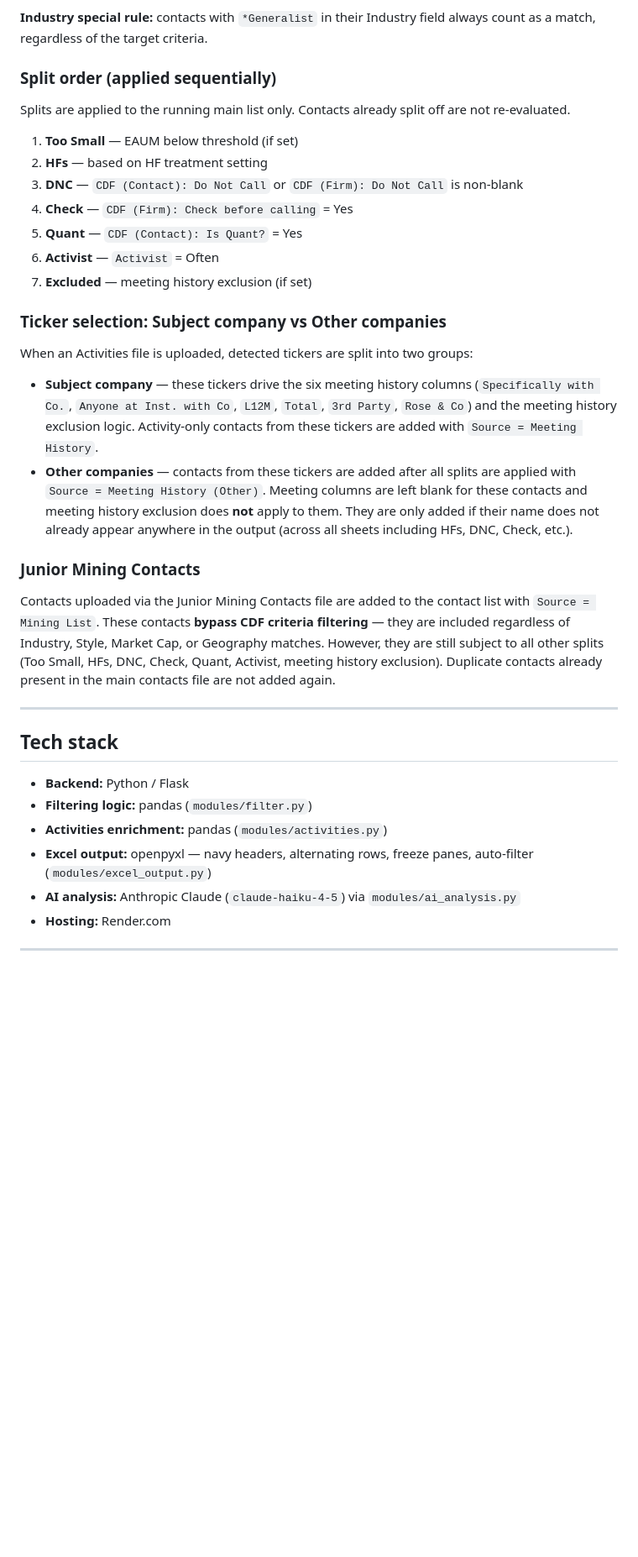
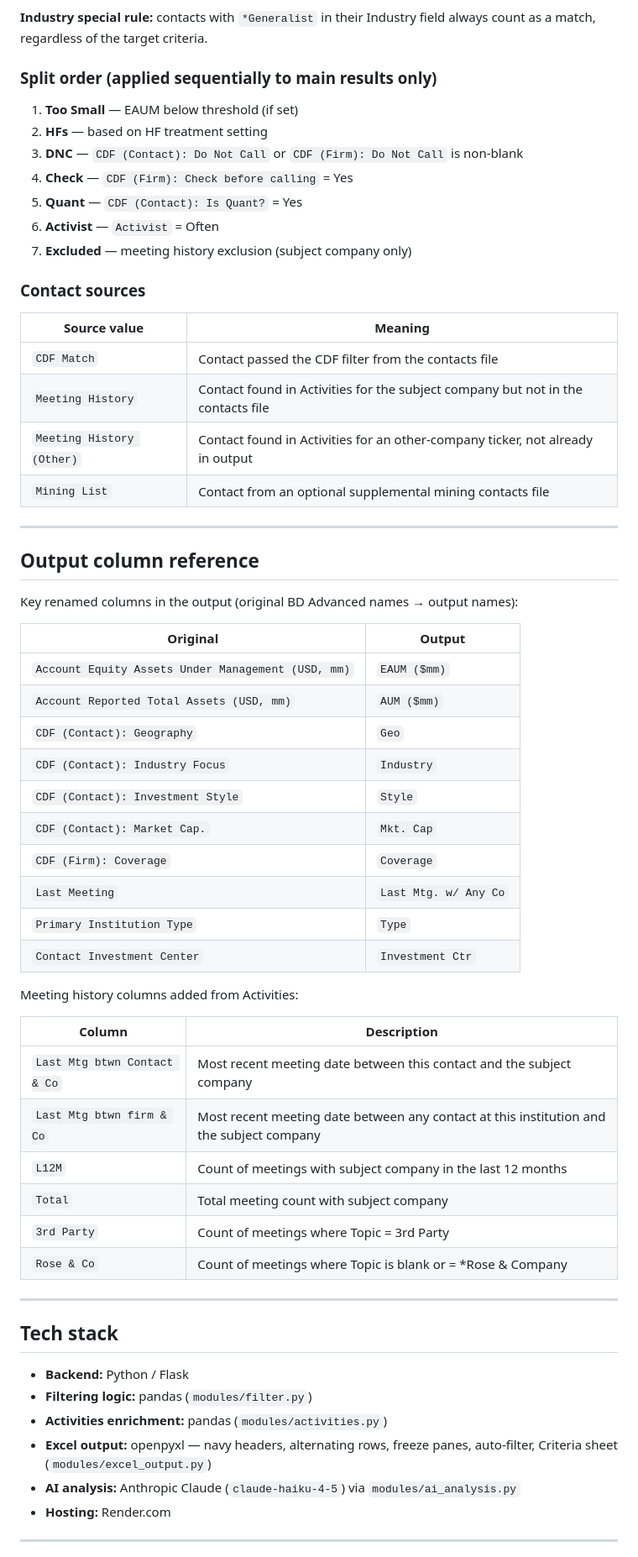
Before and after one commit to rbrinberg123/ndr-launch, a Markdown page: README.md, the part around one of its changes. Shown at 84% size. Rendered like a GitHub page; blank space fills up the shorter version.

```diff
--- a/README.md
+++ b/README.md
@@ -97,9 +105,7 @@ Contacts are evaluated across four CDF dimensions. Each dimension independently
 
 **Industry special rule:** contacts with `*Generalist` in their Industry field always count as a match, regardless of the target criteria.
 
-### Split order (applied sequentially)
-
-Splits are applied to the running main list only. Contacts already split off are not re-evaluated.
+### Split order (applied sequentially to main results only)
 
 1. **Too Small** — EAUM below threshold (if set)
 2. **HFs** — based on HF treatment setting
@@ -107,18 +113,46 @@ Splits are applied to the running main list only. Contacts already split off are
 4. **Check** — `CDF (Firm): Check before calling` = Yes
 5. **Quant** — `CDF (Contact): Is Quant?` = Yes
 6. **Activist** — `Activist` = Often
-7. **Excluded** — meeting history exclusion (if set)
+7. **Excluded** — meeting history exclusion (subject company only)
 
-### Ticker selection: Subject company vs Other companies
+### Contact sources
 
-When an Activities file is uploaded, detected tickers are split into two groups:
+| Source value | Meaning |
+| --- | --- |
+| `CDF Match` | Contact passed the CDF filter from the contacts file |
+| `Meeting History` | Contact found in Activities for the subject company but not in the contacts file |
+| `Meeting History (Other)` | Contact found in Activities for an other-company ticker, not already in output |
+| `Mining List` | Contact from an optional supplemental mining contacts file |
 
-* **Subject company** — these tickers drive the six meeting history columns (`Specifically with Co.`, `Anyone at Inst. with Co`, `L12M`, `Total`, `3rd Party`, `Rose & Co`) and the meeting history exclusion logic. Activity-only contacts from these tickers are added with `Source = Meeting History`.
-* **Other companies** — contacts from these tickers are added after all splits are applied with `Source = Meeting History (Other)`. Meeting columns are left blank for these contacts and meeting history exclusion does **not** apply to them. They are only added if their name does not already appear anywhere in the output (across all sheets including HFs, DNC, Check, etc.).
+---
 
-### Junior Mining Contacts
+## Output column reference
 
-Contacts uploaded via the Junior Mining Contacts file are added to the contact list with `Source = Mining List`. These contacts **bypass CDF criteria filtering** — they are included regardless of Industry, Style, Market Cap, or Geography matches. However, they are still subject to all other splits (Too Small, HFs, DNC, Check, Quant, Activist, meeting history exclusion). Duplicate contacts already present in the main contacts file are not added again.
+Key renamed columns in the output (original BD Advanced names → output names):
+
+| Original | Output |
+| --- | --- |
+| `Account Equity Assets Under Management (USD, mm)` | `EAUM ($mm)` |
+| `Account Reported Total Assets (USD, mm)` | `AUM ($mm)` |
+| `CDF (Contact): Geography` | `Geo` |
+| `CDF (Contact): Industry Focus` | `Industry` |
+| `CDF (Contact): Investment Style` | `Style` |
+| `CDF (Contact): Market Cap.` | `Mkt. Cap` |
+| `CDF (Firm): Coverage` | `Coverage` |
+| `Last Meeting` | `Last Mtg. w/ Any Co` |
+| `Primary Institution Type` | `Type` |
+| `Contact Investment Center` | `Investment Ctr` |
+
+Meeting history columns added from Activities:
+
+| Column | Description |
+| --- | --- |
+| `Last Mtg btwn Contact & Co` | Most recent meeting date between this contact and the subject company |
+| `Last Mtg btwn firm & Co` | Most recent meeting date between any contact at this institution and the subject company |
+| `L12M` | Count of meetings with subject company in the last 12 months |
+| `Total` | Total meeting count with subject company |
+| `3rd Party` | Count of meetings where Topic = 3rd Party |
+| `Rose & Co` | Count of meetings where Topic is blank or = *Rose & Company |
 
 ---
 
@@ -127,7 +161,7 @@ Contacts uploaded via the Junior Mining Contacts file are added to the contact l
 * **Backend:** Python / Flask
 * **Filtering logic:** pandas (`modules/filter.py`)
 * **Activities enrichment:** pandas (`modules/activities.py`)
-* **Excel output:** openpyxl — navy headers, alternating rows, freeze panes, auto-filter (`modules/excel_output.py`)
+* **Excel output:** openpyxl — navy headers, alternating rows, freeze panes, auto-filter, Criteria sheet (`modules/excel_output.py`)
 * **AI analysis:** Anthropic Claude (`claude-haiku-4-5`) via `modules/ai_analysis.py`
 * **Hosting:** Render.com
 
```
Also changed, not shown: other parts of README.md (+44 -24 lines).
